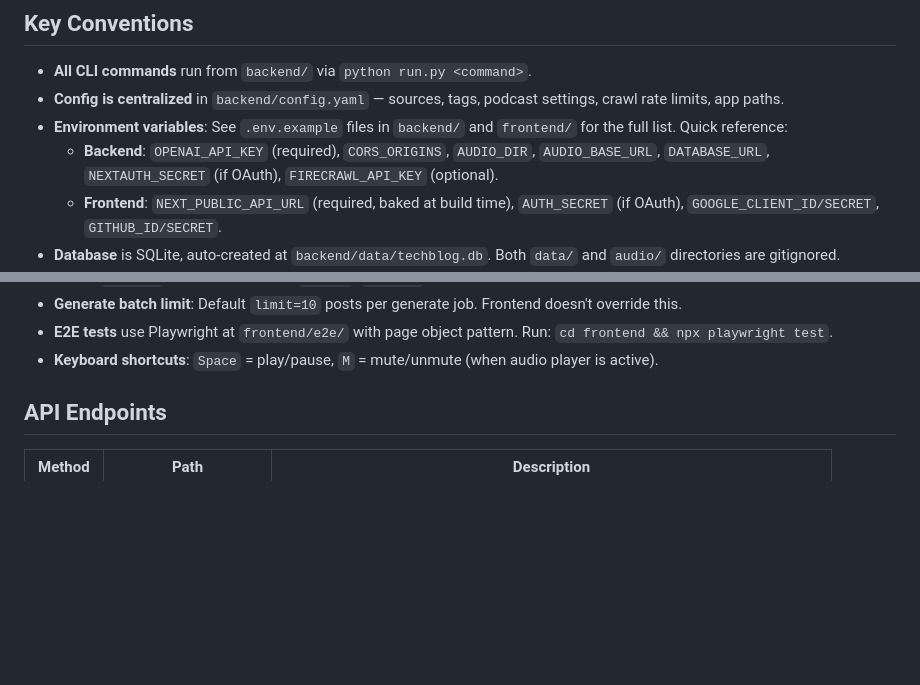
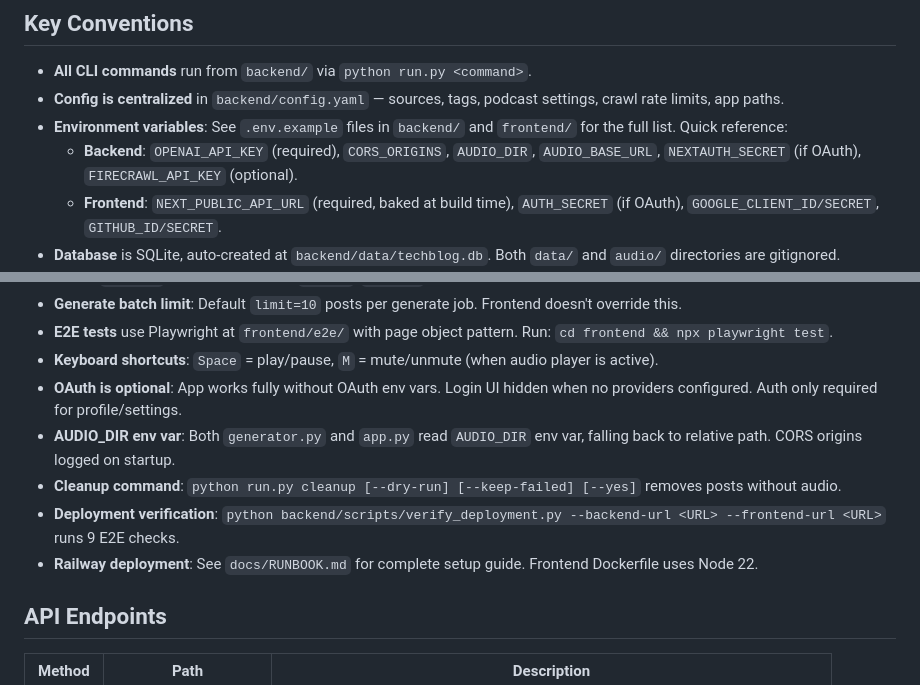
Before and after one commit to gauravsurtani/tech-blog-catchup, a Markdown page: CLAUDE.md, 2 parts joined by grey strips. GitHub-like rendering; blank space fills up the shorter version.

Commit message:
docs: update CLAUDE.md with deployment tools and conventions
- Remove unused DATABASE_URL from env var reference
- Add OAuth optional, AUDIO_DIR, cleanup command, verification script, Railway docs

```diff
--- a/CLAUDE.md
+++ b/CLAUDE.md
@@ -88,7 +88,7 @@ config.yaml ──> Crawler (Crawl4AI + atoma RSS) ──> SQLite (SQLAlchemy OR
 - **All CLI commands** run from `backend/` via `python run.py <command>`.
 - **Config is centralized** in `backend/config.yaml` — sources, tags, podcast settings, crawl rate limits, app paths.
 - **Environment variables**: See `.env.example` files in `backend/` and `frontend/` for the full list. Quick reference:
-  - **Backend**: `OPENAI_API_KEY` (required), `CORS_ORIGINS`, `AUDIO_DIR`, `AUDIO_BASE_URL`, `DATABASE_URL`, `NEXTAUTH_SECRET` (if OAuth), `FIRECRAWL_API_KEY` (optional).
+  - **Backend**: `OPENAI_API_KEY` (required), `CORS_ORIGINS`, `AUDIO_DIR`, `AUDIO_BASE_URL`, `NEXTAUTH_SECRET` (if OAuth), `FIRECRAWL_API_KEY` (optional).
   - **Frontend**: `NEXT_PUBLIC_API_URL` (required, baked at build time), `AUTH_SECRET` (if OAuth), `GOOGLE_CLIENT_ID/SECRET`, `GITHUB_ID/SECRET`.
 - **Database** is SQLite, auto-created at `backend/data/techblog.db`. Both `data/` and `audio/` directories are gitignored.
 - **Post.audio_status** lifecycle: `pending` -> `processing` -> `ready` | `failed`.
@@ -103,6 +103,11 @@ config.yaml ──> Crawler (Crawl4AI + atoma RSS) ──> SQLite (SQLAlchemy OR
 - **Generate batch limit**: Default `limit=10` posts per generate job. Frontend doesn't override this.
 - **E2E tests** use Playwright at `frontend/e2e/` with page object pattern. Run: `cd frontend && npx playwright test`.
 - **Keyboard shortcuts**: `Space` = play/pause, `M` = mute/unmute (when audio player is active).
+- **OAuth is optional**: App works fully without OAuth env vars. Login UI hidden when no providers configured. Auth only required for profile/settings.
+- **AUDIO_DIR env var**: Both `generator.py` and `app.py` read `AUDIO_DIR` env var, falling back to relative path. CORS origins logged on startup.
+- **Cleanup command**: `python run.py cleanup [--dry-run] [--keep-failed] [--yes]` removes posts without audio.
+- **Deployment verification**: `python backend/scripts/verify_deployment.py --backend-url <URL> --frontend-url <URL>` runs 9 E2E checks.
+- **Railway deployment**: See `docs/RUNBOOK.md` for complete setup guide. Frontend Dockerfile uses Node 22.
 
 ## API Endpoints
 
```
